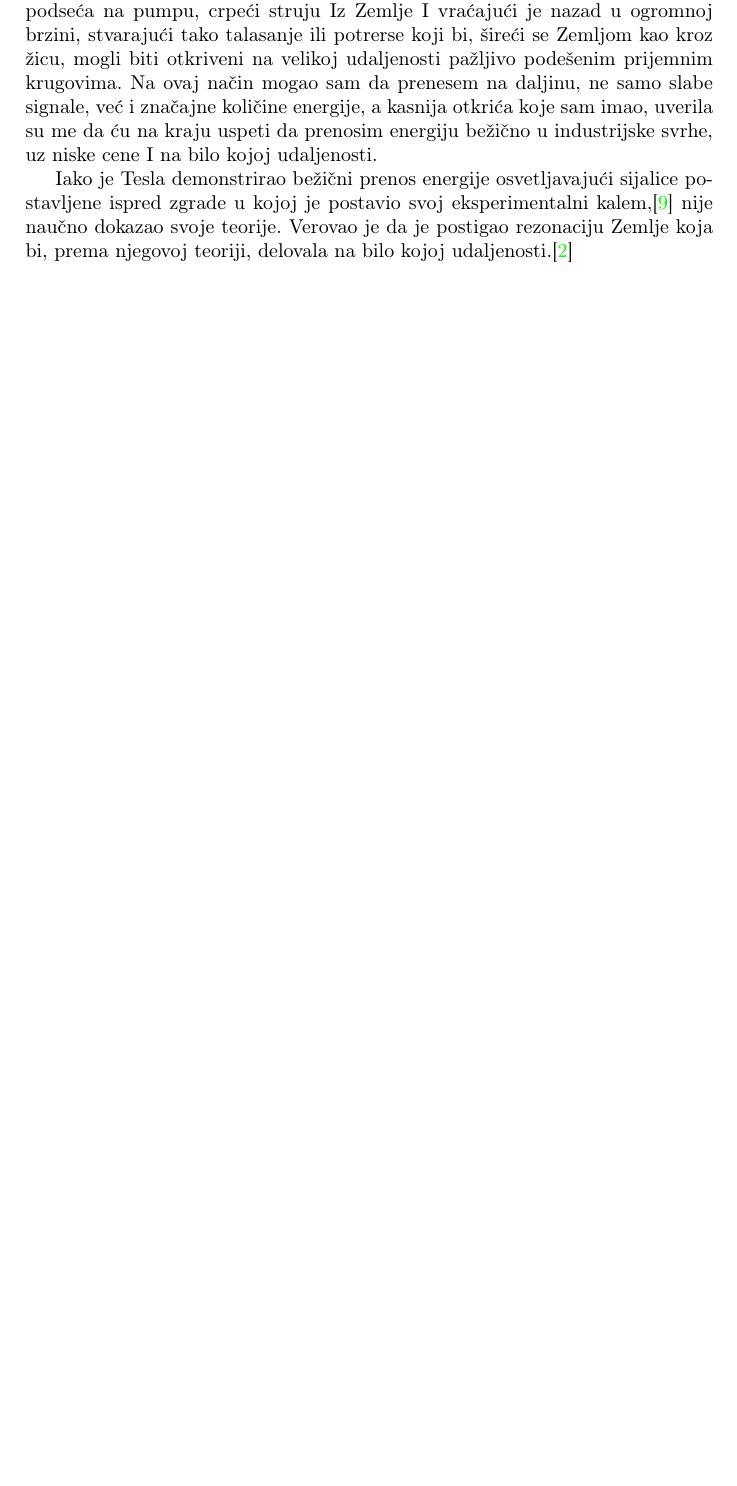
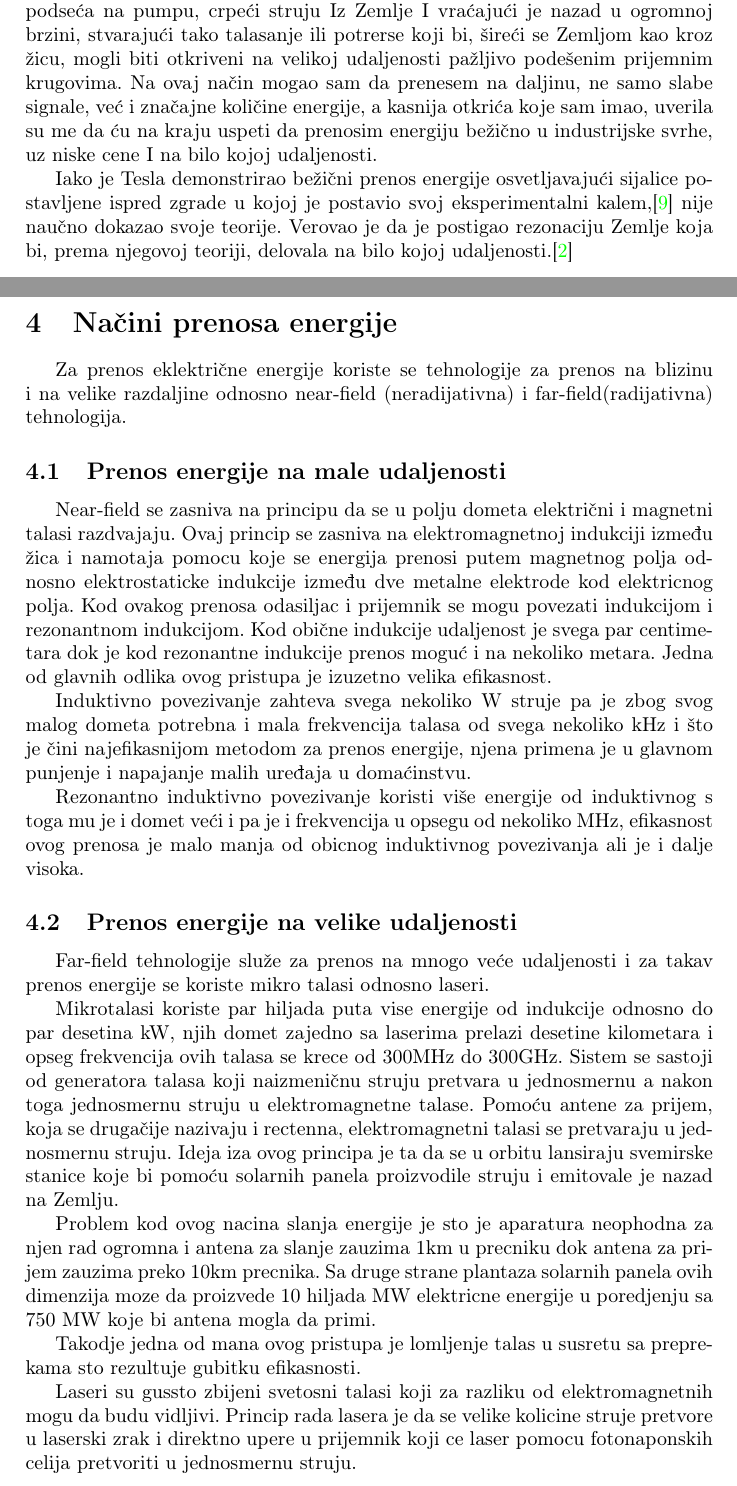
Before and after one commit to DobrivojeVujovic/40_TNP2022, a LaTeX document (seminarski.tex): part of page 4 of 5 before the commit and two parts of pages 4 and 5 of 6 after it, the two joined at a grey line, cut so that both start at the same text, the shorter picture padded with empty space. Compiled offline with pdfLaTeX.

Commit message:
Vrste prenosa energije

```diff
--- a/seminarski.tex
+++ b/seminarski.tex
@@ -86,6 +86,43 @@ Februara 1901. u Collier-ovom članku pod nazivom “Razgovor sa planetama Tesla
 
 Iako je Tesla demonstrirao bežični prenos energije osvetljavajući sijalice postavljene ispred zgrade u kojoj je postavio svoj eksperimentalni kalem,\cite{teslinClanak} nije naučno dokazao svoje teorije. Verovao je da je postigao rezonaciju Zemlje koja bi, prema njegovoj teoriji, delovala na bilo kojoj udaljenosti.\cite{teorija}
 
+
+\section{Načini prenosa energije}
+
+Za prenos eklektrične energije koriste se tehnologije za prenos na blizinu i na velike razdaljine odnosno near-field (neradijativna) i far-field(radijativna) tehnologija.
+
+\subsection{Prenos energije na male udaljenosti}
+\label{subsec:prenosenergijenamaleudaljenosti}
+
+
+Near-field se zasniva na principu da se u polju dometa električni i magnetni talasi razdvajaju.
+Ovaj princip se zasniva na elektromagnetnoj indukciji između žica i namotaja pomocu koje se energija prenosi putem magnetnog polja odnosno elektrostaticke indukcije između dve metalne elektrode kod elektricnog polja.
+Kod ovakog prenosa odasiljac i prijemnik se mogu povezati indukcijom i rezonantnom indukcijom.
+Kod obične indukcije udaljenost je svega par centimetara dok je kod rezonantne indukcije prenos moguć i na nekoliko metara. Jedna od glavnih odlika ovog pristupa je izuzetno velika efikasnost.
+
+Induktivno povezivanje zahteva svega nekoliko W struje pa je zbog svog malog dometa potrebna i mala frekvencija talasa od svega nekoliko kHz i što je čini najefikasnijom metodom za prenos energije, njena primena je u glavnom punjenje i napajanje malih uređaja u domaćinstvu.
+
+Rezonantno induktivno povezivanje koristi više energije od induktivnog s toga mu je i domet veći i pa je i frekvencija u opsegu od nekoliko MHz, efikasnost ovog prenosa je malo manja od obicnog induktivnog povezivanja ali je i dalje visoka.
+
+\subsection{Prenos energije na velike udaljenosti}
+\label{subsec:prenosenergijenavelikeudaljenosti}
+
+
+Far-field tehnologije služe za prenos na mnogo veće udaljenosti i za takav prenos energije se koriste mikro talasi odnosno laseri.
+
+Mikrotalasi koriste par hiljada puta vise energije od indukcije odnosno do par desetina kW, njih domet zajedno sa laserima prelazi desetine kilometara i opseg frekvencija ovih talasa se krece od 300MHz do 300GHz. Sistem se sastoji od generatora talasa koji naizmeničnu struju pretvara u jednosmernu a nakon toga jednosmernu struju u elektromagnetne talase. Pomoću antene za prijem, koja se drugačije nazivaju i rectenna, elektromagnetni talasi se pretvaraju u jednosmernu struju. Ideja iza ovog principa je ta da se u orbitu lansiraju svemirske stanice koje bi pomoću solarnih panela proizvodile struju i emitovale je nazad na Zemlju.
+
+Problem kod ovog nacina slanja energije je sto je aparatura neophodna za njen rad ogromna i antena za slanje zauzima 1km u precniku dok antena za prijem zauzima preko 10km precnika. Sa druge strane plantaza solarnih panela ovih dimenzija moze da proizvede 10 hiljada MW elektricne energije u poredjenju sa 750 MW koje bi antena mogla da primi.
+
+Takodje jedna od mana ovog pristupa je lomljenje talas u susretu sa preprekama sto rezultuje gubitku efikasnosti.
+
+Laseri su gussto zbijeni svetosni talasi koji za razliku od elektromagnetnih mogu da budu vidljivi. Princip rada lasera je da se velike kolicine struje pretvore u laserski zrak i direktno upere u prijemnik koji ce laser pomocu fotonaponskih celija pretvoriti u jednosmernu struju.
+
+Prednost lasera je ta sto su talasi monohromatski i jednakih talasnih duzina sto omogucava optimizaciju u nalazenju idealnog talasa koji ima najbolju stopu prevodjenja svetlosti u elektricnu energiju. Takodje aparatura je znatno manja i kompaktnija i laserski zraci ne ometaju radio komunikacije za razliku od elektromagnetnih.
+
+Sa druge strane mane ovog pristupa su te sto su laseri stetni po ljude i zahtevaju velike sigurnosne protokole za ispravan rad, u poredjenju sa prijemnicima koji su znatno manji nego kod mikrotalasa, hladnjaci za fotocelije su ogromni zbog kolicine energije koja se nalazi u laseru i trenutno maloj efikasnosti pretvaranja svetlosti u fotonaponskim celijama. Atmosferski uslovi kao magla i kisa u potpunosti mogu blokirati lasere sto ih cini beskorisnim u losim vremenskim uslovima jer za funkcionisanje potrebno je laser uperiti direktno u prijemnik sto je jos jedan problem ako izmedju odasiljaca i prijemnika ne postoji direktna linija vec se izmedju nalaze prepreke. Ovo se moze izbeci koriscenjem optickih kablova cije efikasnost takodje nije optimalna za funkcionisanje.
+
+
 \bibliographystyle{plain}
 \bibliography{seminarski.bib}
 
```
Also changed, not shown: seminarski.pdf, 4 other files.
